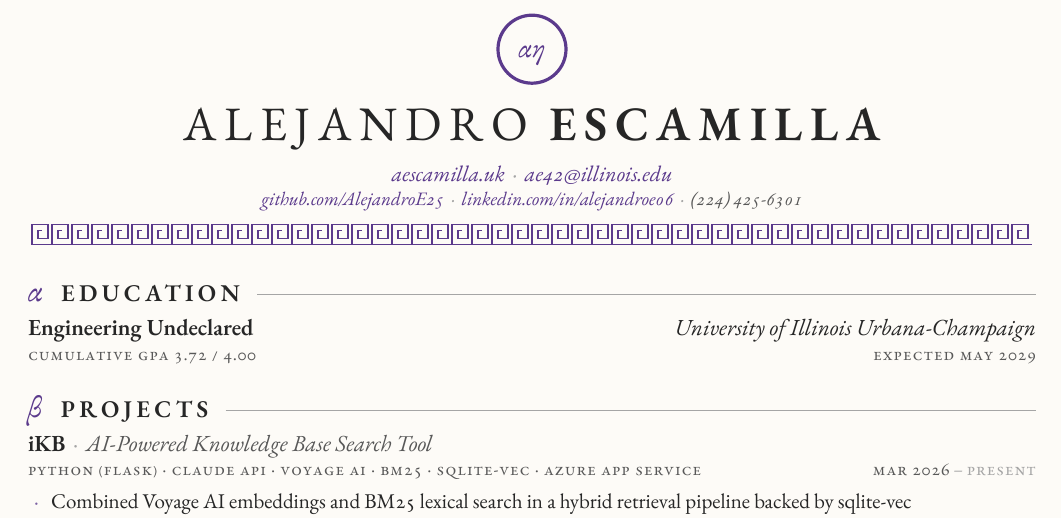
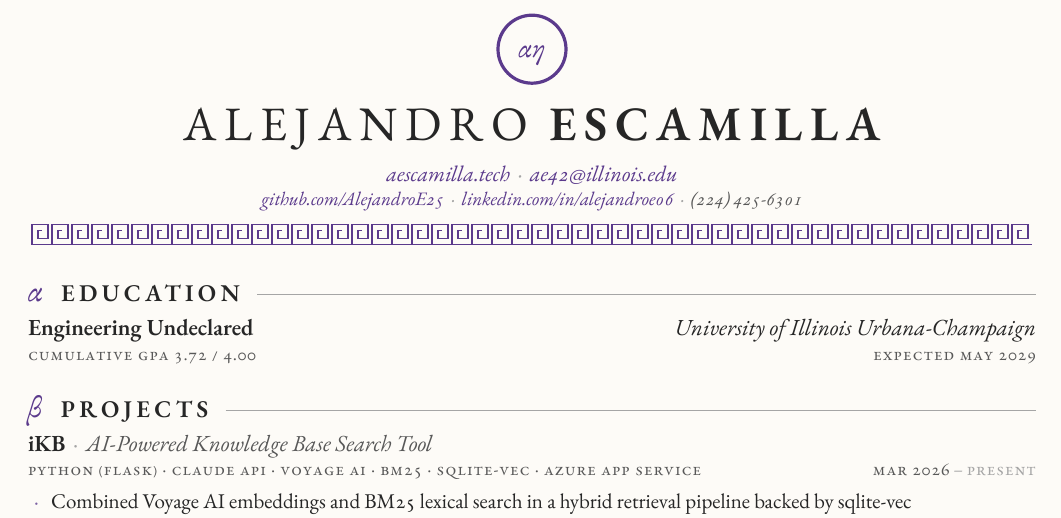
Before and after one commit to AlejandroE25/resume, a Typst document (resume.typ): part of the page, cut so that both start at the same text. Compiled offline with Typst 0.15.

Commit message:
Update personal site link to aescamilla.tech
Co-Authored-By: Claude Sonnet 5 <noreply@anthropic.com>
Claude-Session: https://claude.ai/code/session_0186boHx8eujw37m6nFR9HbD

```diff
--- a/resume.typ
+++ b/resume.typ
@@ -4,7 +4,7 @@
   first: "Alejandro",
   last: "Escamilla",
   links: (
-    link("https://aescamilla.uk")[aescamilla.uk],
+    link("https://aescamilla.tech")[aescamilla.tech],
     link("mailto:ae42@illinois.edu")[ae42\@illinois.edu],
   ),
   more: (
```
